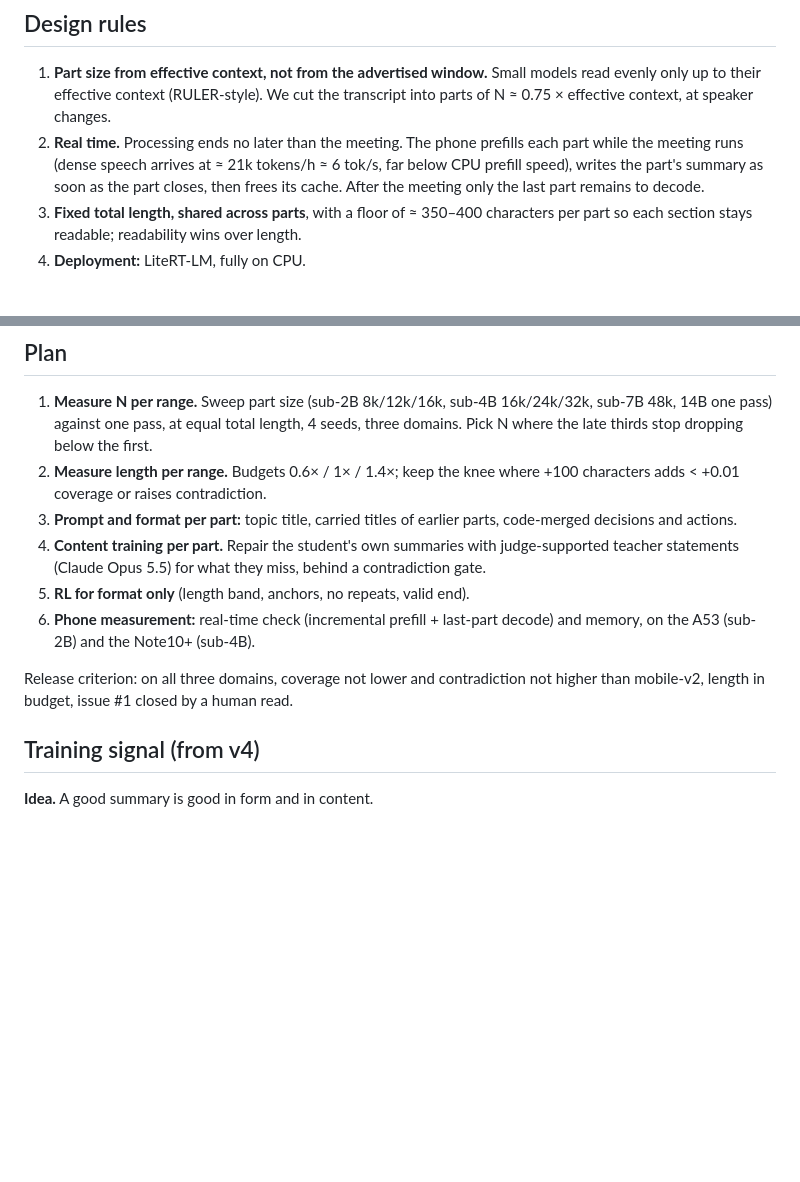
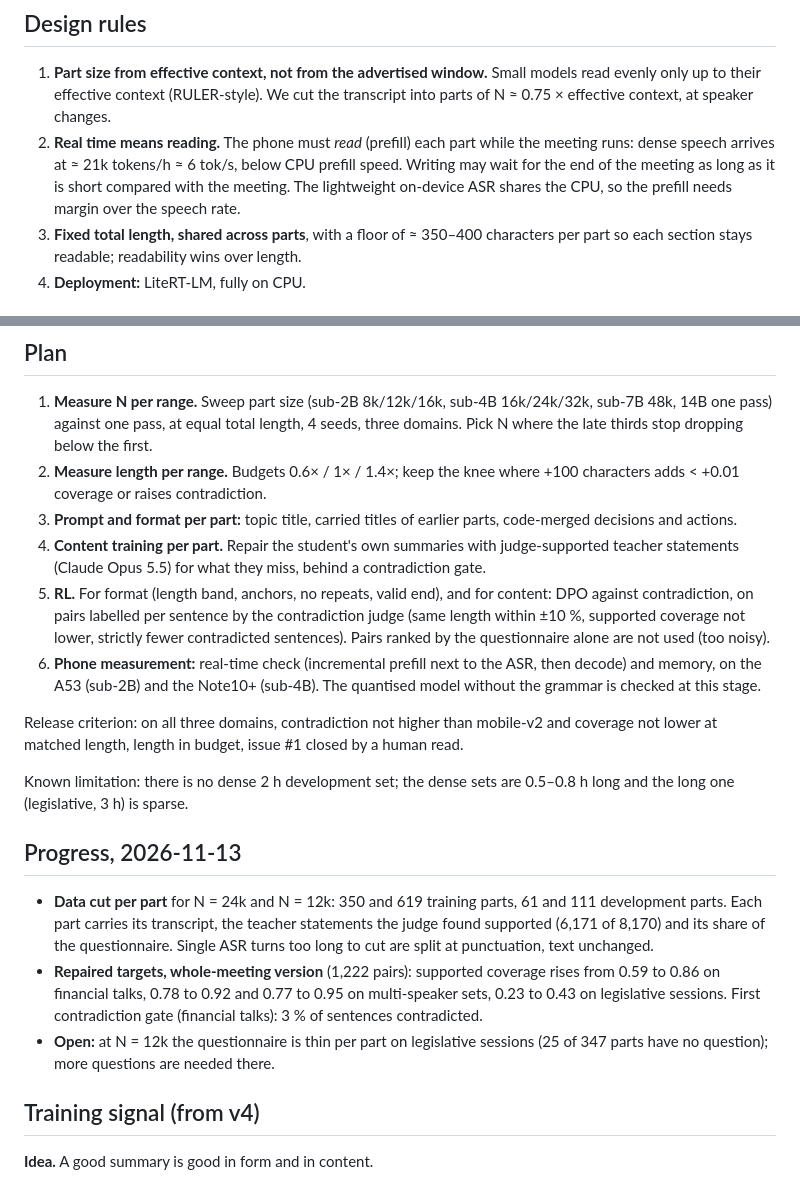
Before and after one commit to vieenrose/meeting-summarizer, a Markdown page: README.md, 2 parts joined by grey strips. Drawn GitHub-style; blank space fills up the shorter version.

Commit message:
README: v5 review decisions (real time = reading, DPO for contradiction, release bar) and per-part data
Co-Authored-By: Claude Fable 5.2 <noreply@anthropic.com>

```diff
--- a/README.md
+++ b/README.md
@@ -19,7 +19,7 @@ The input is a 1.5–3 h zh-TW meeting (mixed with English) transcribed by on-de
 ## Design rules
 
 1. **Part size from effective context, not from the advertised window.** Small models read evenly only up to their effective context (RULER-style). We cut the transcript into parts of N ≈ 0.75 × effective context, at speaker changes.
-2. **Real time.** Processing ends no later than the meeting. The phone prefills each part while the meeting runs (dense speech arrives at ≈ 21k tokens/h ≈ 6 tok/s, far below CPU prefill speed), writes the part's summary as soon as the part closes, then frees its cache. After the meeting only the last part remains to decode.
+2. **Real time means reading.** The phone must *read* (prefill) each part while the meeting runs: dense speech arrives at ≈ 21k tokens/h ≈ 6 tok/s, below CPU prefill speed. Writing may wait for the end of the meeting as long as it is short compared with the meeting. The lightweight on-device ASR shares the CPU, so the prefill needs margin over the speech rate.
 3. **Fixed total length, shared across parts**, with a floor of ≈ 350–400 characters per part so each section stays readable; readability wins over length.
 4. **Deployment:** LiteRT-LM, fully on CPU.
 
@@ -42,10 +42,18 @@ Effective contexts are working assumptions: 2026 models rarely publish quality-a
 2. **Measure length per range.** Budgets 0.6× / 1× / 1.4×; keep the knee where +100 characters adds < +0.01 coverage or raises contradiction.
 3. **Prompt and format per part:** topic title, carried titles of earlier parts, code-merged decisions and actions.
 4. **Content training per part.** Repair the student's own summaries with judge-supported teacher statements (Claude Opus 5.5) for what they miss, behind a contradiction gate.
-5. **RL for format only** (length band, anchors, no repeats, valid end).
-6. **Phone measurement:** real-time check (incremental prefill + last-part decode) and memory, on the A53 (sub-2B) and the Note10+ (sub-4B).
+5. **RL.** For format (length band, anchors, no repeats, valid end), and for content: DPO against contradiction, on pairs labelled per sentence by the contradiction judge (same length within ±10 %, supported coverage not lower, strictly fewer contradicted sentences). Pairs ranked by the questionnaire alone are not used (too noisy).
+6. **Phone measurement:** real-time check (incremental prefill next to the ASR, then decode) and memory, on the A53 (sub-2B) and the Note10+ (sub-4B). The quantised model without the grammar is checked at this stage.
 
-Release criterion: on all three domains, coverage not lower and contradiction not higher than mobile-v2, length in budget, issue #1 closed by a human read.
+Release criterion: on all three domains, contradiction not higher than mobile-v2 and coverage not lower at matched length, length in budget, issue #1 closed by a human read.
+
+Known limitation: there is no dense 2 h development set; the dense sets are 0.5–0.8 h long and the long one (legislative, 3 h) is sparse.
+
+## Progress, 2026-11-13
+
+- **Data cut per part** for N = 24k and N = 12k: 350 and 619 training parts, 61 and 111 development parts. Each part carries its transcript, the teacher statements the judge found supported (6,171 of 8,170) and its share of the questionnaire. Single ASR turns too long to cut are split at punctuation, text unchanged.
+- **Repaired targets, whole-meeting version** (1,222 pairs): supported coverage rises from 0.59 to 0.86 on financial talks, 0.78 to 0.92 and 0.77 to 0.95 on multi-speaker sets, 0.23 to 0.43 on legislative sessions. First contradiction gate (financial talks): 3 % of sentences contradicted.
+- **Open:** at N = 12k the questionnaire is thin per part on legislative sessions (25 of 347 parts have no question); more questions are needed there.
 
 ## Training signal (from v4)
 
```
